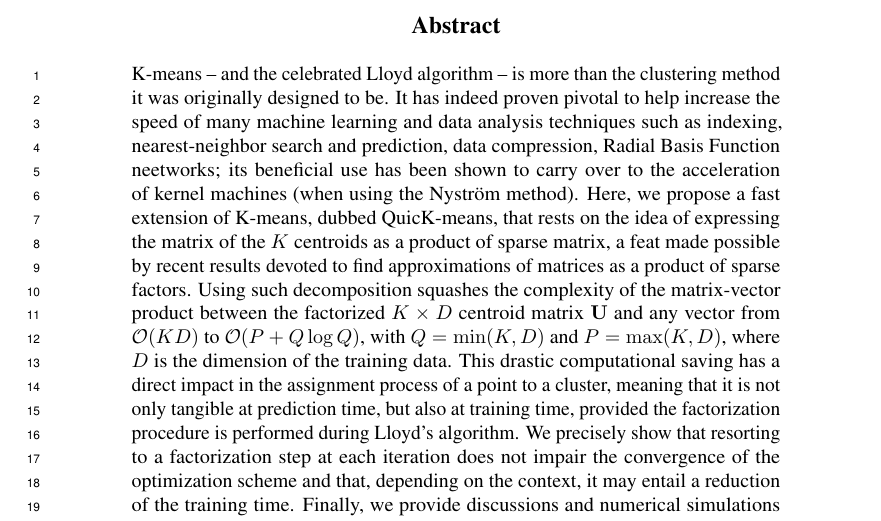
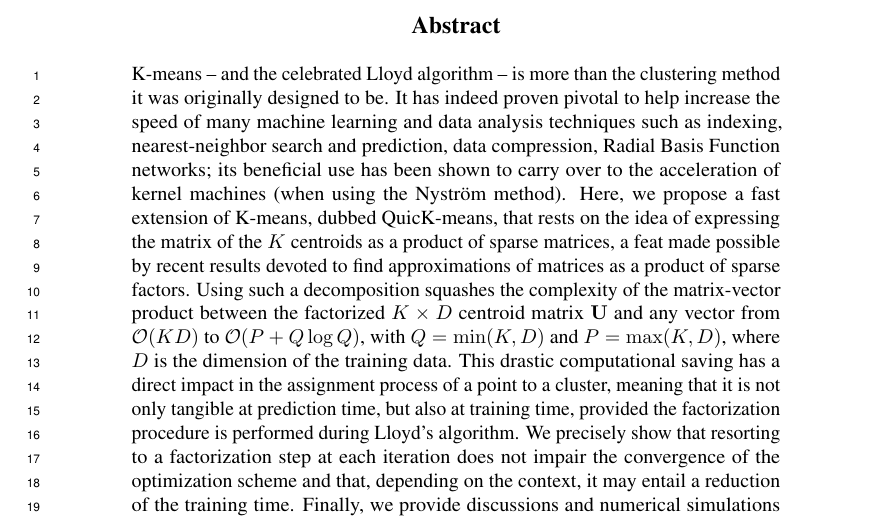
Before and after one commit to lucgiffon/qkmeans, a LaTeX paper (reports/nips_2019/neurips2019_qmeans.tex): part of page 1 of 10, cut so that both start at the same text. Compiled offline with pdfLaTeX.

Commit message:
meme abstract soumis

```diff
--- a/reports/nips_2019/neurips2019_qmeans.tex
+++ b/reports/nips_2019/neurips2019_qmeans.tex
@@ -90,27 +90,31 @@
 
 \begin{abstract}
 
-K-means -- and the celebrated Lloyd algorithm -- is more than the clustering method it was
-originally designed to be. It has indeed proven pivotal to help increase the speed of
-many machine learning and data analysis techniques such as indexing, nearest-neighbor
-search and prediction, data compression, Radial Basis Function neetworks;
- its beneficial use has been shown to carry over to the acceleration of kernel machines
- (when using the Nyström method). Here, we propose a fast extension of K-means, dubbed QuicK-means,
- that rests on
-the idea of expressing the matrix of the $K$ centroids
-as a product of sparse matrix, a feat made possible by recent results devoted
-to find approximations of matrices as a product of sparse factors. Using such
-decomposition squashes the complexity of the matrix-vector product between
-the factorized $K \times D$ centroid matrix $\mathbf{U}$ and any vector from
-$\mathcal{O}(KD)$ to $\mathcal{O}(P+Q \log Q)$, with $Q=\min (K, D)$ and $P=\max (K, D)$,
-where $D$ is the dimension of the training data. This drastic computational saving
-has a direct impact in the assignment process of a point to a cluster,
-meaning that it is not only tangible at prediction time, but also at training time,
-provided the factorization procedure is performed during Lloyd's algorithm.
-We precisely show that resorting to a factorization step at each iteration does not
-impair the convergence of the optimization scheme and that, depending on the context,
-it may entail a reduction of the training time. Finally, we provide discussions and numerical
- simulations that show the versatility of our computationally-efficient QuicK-means algorithm.
+	K-means -- and the celebrated Lloyd algorithm -- is more than the clustering method it was originally designed to be.
+	It has indeed proven pivotal to help increase the speed of many machine learning and data analysis techniques such as indexing, nearest-neighbor search and prediction, data compression, Radial Basis Function networks; its beneficial use has been shown to carry over to the acceleration of kernel machines (when using the Nyström method).
+	Here, we propose a fast extension of K-means, dubbed QuicK-means, that rests on the idea of expressing the matrix of the $K$ centroids as a product of sparse matrices, a feat made possible by recent results devoted to find approximations of matrices as a product of sparse factors. Using such a decomposition squashes the complexity of the matrix-vector product between the factorized $K \times D$ centroid matrix $\mathbf{U}$ and any vector from $\mathcal{O}(KD)$ to $\mathcal{O}(P+Q \log Q)$, with $Q=\min (K, D)$ and $P=\max (K, D)$, where $D$ is the dimension of the training data. This drastic computational saving has a direct impact in the assignment process of a point to a cluster, meaning that it is not only tangible at prediction time, but also at training time, provided the factorization procedure is performed during Lloyd's algorithm. We precisely show that resorting to a factorization step at each iteration does not impair the convergence of the optimization scheme and that, depending on the context, it may entail a reduction of the training time. Finally, we provide discussions and numerical simulations that show the versatility of our computationally-efficient QuicK-means algorithm.
+
+%K-means -- and the celebrated Lloyd algorithm -- is more than the clustering method it was
+%originally designed to be. It has indeed proven pivotal to help increase the speed of
+%many machine learning and data analysis techniques such as indexing, nearest-neighbor
+%search and prediction, data compression, Radial Basis Function networks;
+% its beneficial use has been shown to carry over to the acceleration of kernel machines
+% (when using the Nyström method). Here, we propose a fast extension of K-means, dubbed QuicK-means,
+% that rests on
+%the idea of expressing the matrix of the $K$ centroids
+%as a product of sparse matrix, a feat made possible by recent results devoted
+%to find approximations of matrices as a product of sparse factors. Using such a
+%decomposition squashes the complexity of the matrix-vector product between
+%the factorized $K \times D$ centroid matrix $\mathbf{U}$ and any vector from
+%$\mathcal{O}(KD)$ to $\mathcal{O}(P+Q \log Q)$, with $Q=\min (K, D)$ and $P=\max (K, D)$,
+%where $D$ is the dimension of the training data. This drastic computational saving
+%has a direct impact in the assignment process of a point to a cluster,
+%meaning that it is not only tangible at prediction time, but also at training time,
+%provided the factorization procedure is performed during Lloyd's algorithm.
+%We precisely show that resorting to a factorization step at each iteration does not
+%impair the convergence of the optimization scheme and that, depending on the context,
+%it may entail a reduction of the training time. Finally, we provide discussions and numerical
+% simulations that show the versatility of our computationally-efficient QuicK-means algorithm.
 
 
 
```
